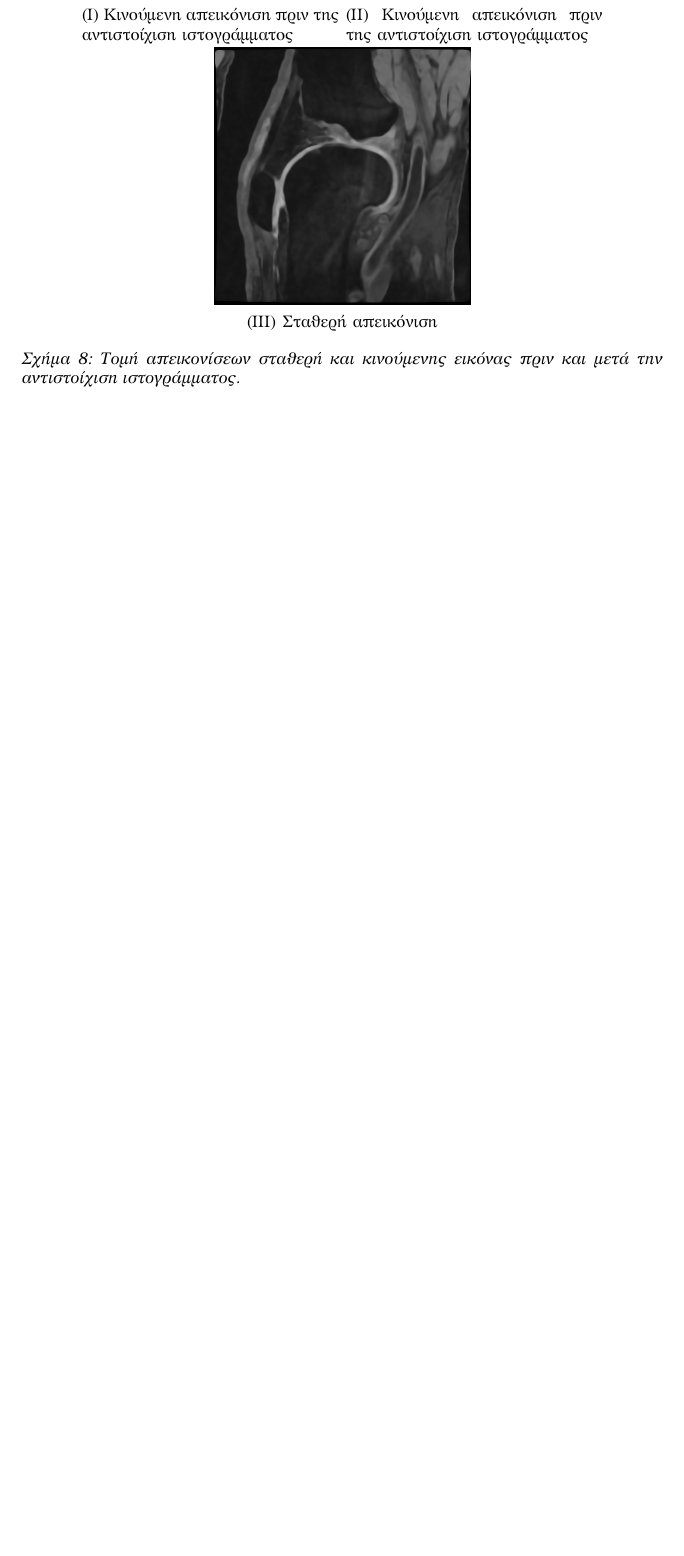
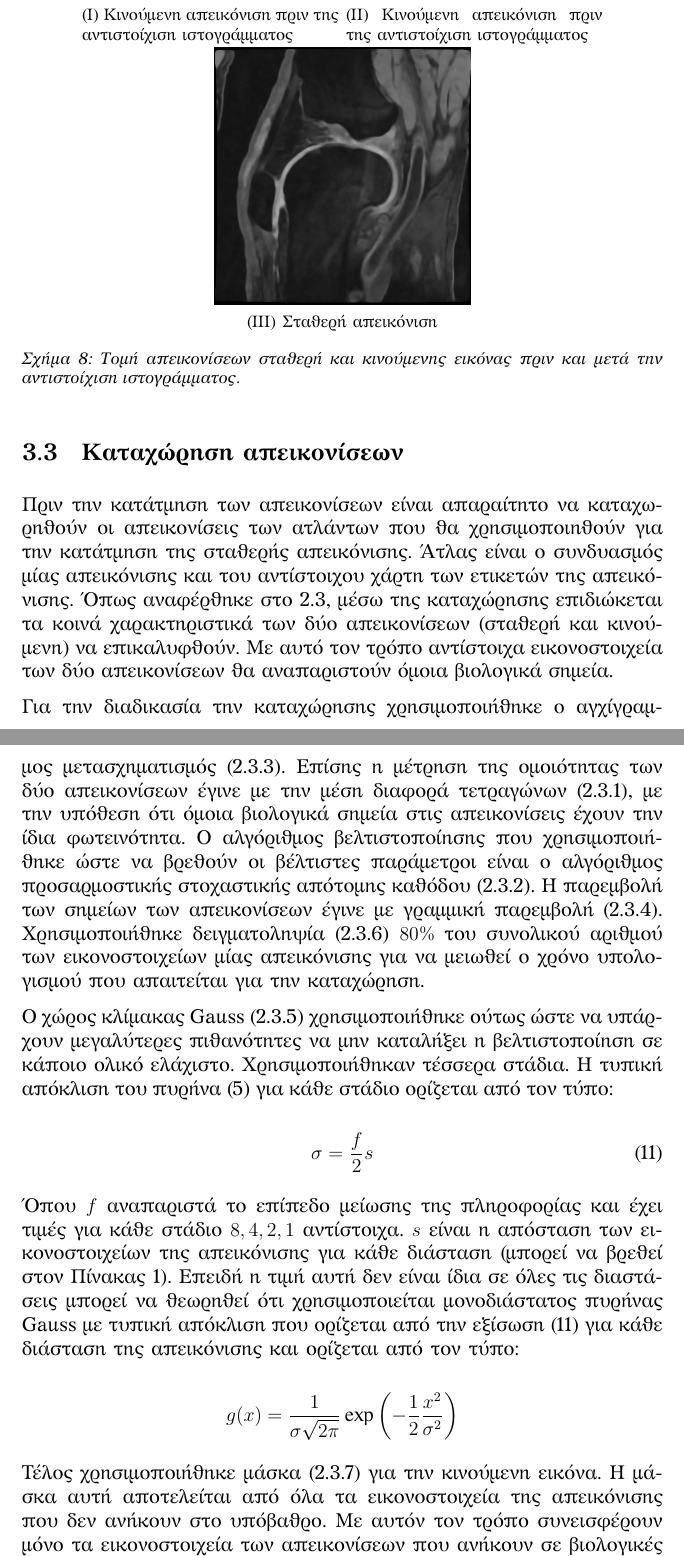
Before and after one commit to EKostinoudis/Knee-Segmentation, a LaTeX thesis (thesis/thesis.tex): part of page 27 of 28 before the commit and two parts of pages 27 and 28 of 29 after it, the two joined at a grey line, cut so that both start at the same text, the shorter picture padded with empty space. The pictures show the PDF file thesis/thesis.pdf that the author committed with the source.

Commit message:
method: part of registration

```diff
--- a/thesis/thesis.tex
+++ b/thesis/thesis.tex
@@ -776,3 +777,8 @@ OAI ZIB.
     \label{dataset:1}
 \end{table}
 
+Οι κλάσεις-ετικέτες των δεδομένων που χρησιμοποιήθηκαν για την καταχώρηση είναι:
+
+\begin{enumerate}
+    \setcounter{enumi}{-1}
+    \item Υπόβαθρο
@@ -918,8 +927,57 @@ OAI ZIB.
 \end{figure}
 
 
+\subsection{Καταχώρηση απεικονίσεων}
+
+Πριν την κατάτμηση των απεικονίσεων είναι απαραίτητο να καταχωρηθούν οι
+απεικονίσεις των ατλάντων που θα χρησιμοποιηθούν για την κατάτμηση της σταθερής
+απεικόνισης. Άτλας είναι ο συνδυασμός μίας απεικόνισης και του αντίστοιχου χάρτη
+των ετικετών της απεικόνισης. Όπως αναφέρθηκε στο \ref{registration:1}, μέσω της
+καταχώρησης επιδιώκεται τα κοινά χαρακτηριστικά των δύο απεικονίσεων (σταθερή
+και κινούμενη) να επικαλυφθούν. Με αυτό τον τρόπο αντίστοιχα εικονοστοιχεία των
+δύο απεικονίσεων θα αναπαριστούν όμοια βιολογικά σημεία.
+
+Για την διαδικασία την καταχώρησης χρησιμοποιήθηκε ο αγχίγραμμος μετασχηματισμός
+(\ref{reg:affine:1}). Επίσης η μέτρηση της ομοιότητας των δύο απεικονίσεων έγινε
+με την μέση διαφορά τετραγώνων (\ref{MSSD}), με την υπόθεση ότι όμοια βιολογικά
+σημεία στις απεικονίσεις έχουν την ίδια φωτεινότητα. Ο αλγόριθμος
+βελτιστοποίησης που χρησιμοποιήθηκε ώστε να βρεθούν οι βέλτιστες παράμετροι
+είναι ο αλγόριθμος προσαρμοστικής στοχαστικής απότομης καθόδου
+(\ref{reg:asgd:1}). Η παρεμβολή των σημείων των απεικονίσεων έγινε με γραμμική
+παρεμβολή (\ref{reg:linear:1}).  Χρησιμοποιήθηκε δειγματοληψία
+(\ref{reg:sampling:1}) $80\%$ του συνολικού αριθμού των εικονοστοιχείων μίας
+απεικόνισης για να μειωθεί ο χρόνο υπολογισμού που απαιτείται για την
+καταχώρηση.
+
+Ο χώρος κλίμακας Gauss (\ref{reg:gauss:1}) χρησιμοποιήθηκε ούτως ώστε να
+υπάρχουν μεγαλύτερες πιθανότητες να μην καταλήξει η βελτιστοποίηση σε κάποιο
+ολικό ελάχιστο. Χρησιμοποιήθηκαν τέσσερα στάδια. Η τυπική απόκλιση του πυρήνα
+\eqref{gaussian_kernel:1} για κάθε στάδιο ορίζεται από τον τύπο:
+
+\begin{equation} \label{standard_deviation:1}
+    \sigma = \frac {f} {2} s
+\end{equation}
+
+Όπου $f$ αναπαριστά το επίπεδο μείωσης της πληροφορίας και έχει τιμές για κάθε
+στάδιο $8,4,2,1$ αντίστοιχα. $s$ είναι η απόσταση των εικονοστοιχείων της
+απεικόνισης για κάθε διάσταση (μπορεί να βρεθεί στον \autoref{dataset:1}).
+Επειδή η τιμή αυτή δεν είναι ίδια σε όλες τις διαστάσεις μπορεί να θεωρηθεί ότι
+χρησιμοποιείται μονοδιάστατος πυρήνας Gauss με τυπική απόκλιση που ορίζεται από
+την εξίσωση \eqref{standard_deviation:1} για κάθε διάσταση της απεικόνισης και
+ορίζεται από τον τύπο:
+
+\begin{equation*}
+    g(x) = \frac {1} {\sigma\sqrt{2\pi}} \exp{\left( -\frac{1}{2}
+           \frac {x^2} {\sigma^2} \right)}
+\end{equation*}
+
+Τέλος χρησιμοποιήθηκε μάσκα (\ref{reg:mask:1}) για την κινούμενη εικόνα. Η μάσκα
+αυτή αποτελείται από όλα τα εικονοστοιχεία της απεικόνισης που δεν ανήκουν στο
+υπόβαθρο. Με αυτόν τον τρόπο συνεισφέρουν μόνο τα εικονοστοιχεία των
+απεικονίσεων που ανήκουν σε βιολογικές ομάδες που πρόκειται να κατανεμηθούν.
 
 
+% TODO: εικόνες
 
 
 \newpage
```
Also changed, not shown: thesis/thesis.pdf, thesis/thesis.tex (26 more changed lines).
